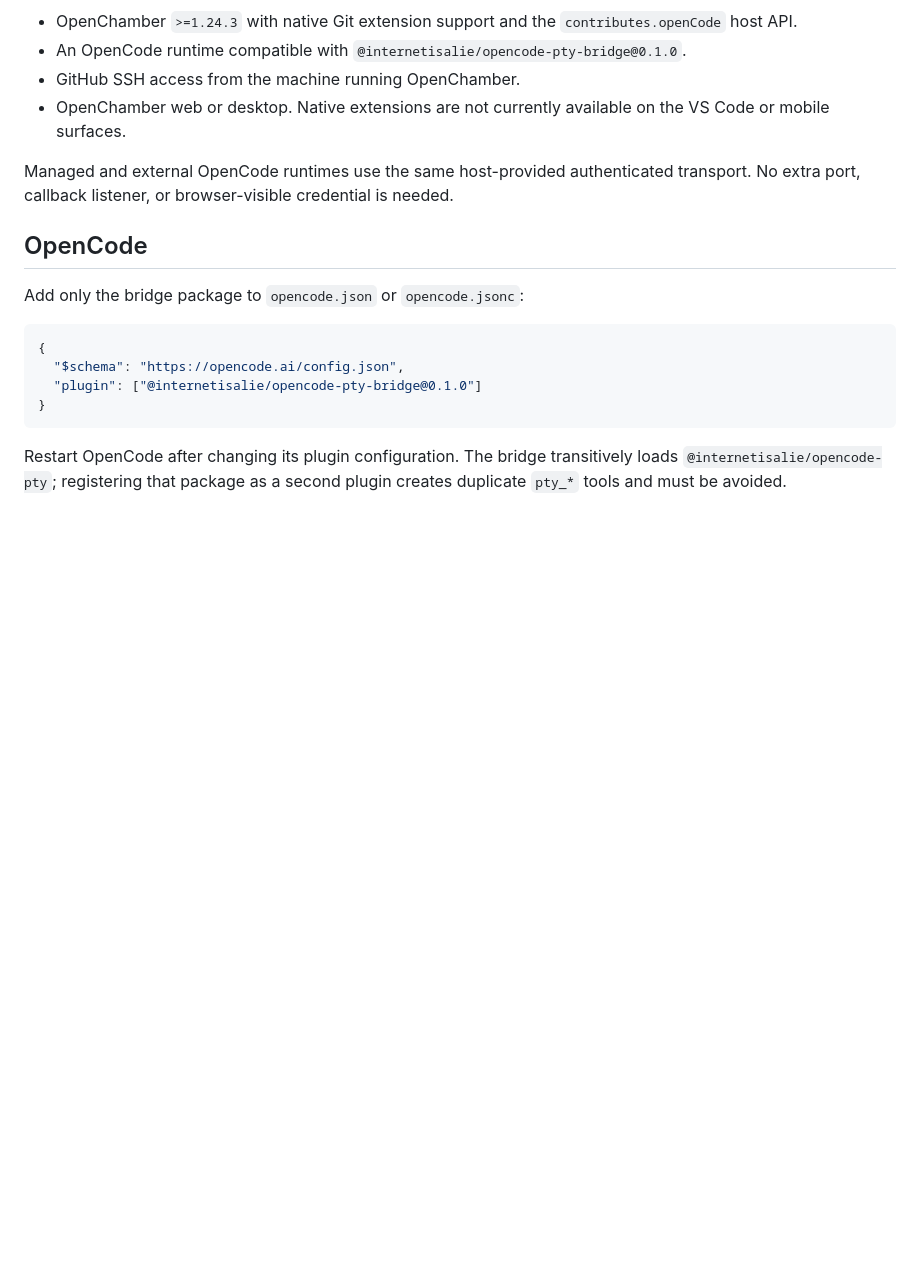
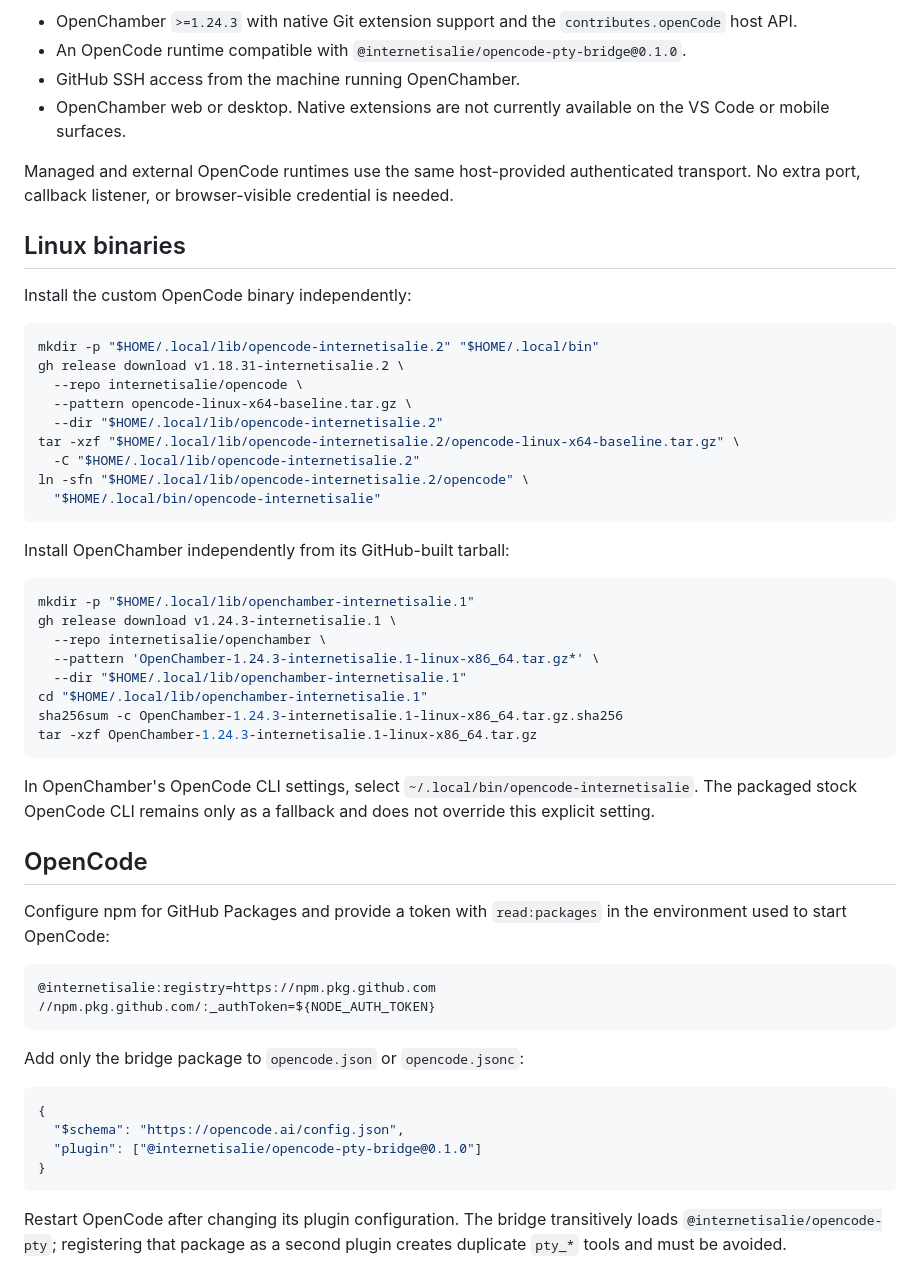
Before and after one commit to internetisalie/openchamber-pty-bridge, a Markdown page: INSTALLATION.md, the part around the change. Drawn GitHub-style; blank space fills up the shorter version.

Commit message:
docs: add modular Linux installation steps

````diff
--- a/INSTALLATION.md
+++ b/INSTALLATION.md
@@ -24,7 +24,48 @@ Managed and external OpenCode runtimes use the same host-provided authenticated
 transport. No extra port, callback listener, or browser-visible credential is
 needed.
 
+## Linux binaries
+
+Install the custom OpenCode binary independently:
+
+```bash
+mkdir -p "$HOME/.local/lib/opencode-internetisalie.2" "$HOME/.local/bin"
+gh release download v1.18.31-internetisalie.2 \
+  --repo internetisalie/opencode \
+  --pattern opencode-linux-x64-baseline.tar.gz \
+  --dir "$HOME/.local/lib/opencode-internetisalie.2"
+tar -xzf "$HOME/.local/lib/opencode-internetisalie.2/opencode-linux-x64-baseline.tar.gz" \
+  -C "$HOME/.local/lib/opencode-internetisalie.2"
+ln -sfn "$HOME/.local/lib/opencode-internetisalie.2/opencode" \
+  "$HOME/.local/bin/opencode-internetisalie"
+```
+
+Install OpenChamber independently from its GitHub-built tarball:
+
+```bash
+mkdir -p "$HOME/.local/lib/openchamber-internetisalie.1"
+gh release download v1.24.3-internetisalie.1 \
+  --repo internetisalie/openchamber \
+  --pattern 'OpenChamber-1.24.3-internetisalie.1-linux-x86_64.tar.gz*' \
+  --dir "$HOME/.local/lib/openchamber-internetisalie.1"
+cd "$HOME/.local/lib/openchamber-internetisalie.1"
+sha256sum -c OpenChamber-1.24.3-internetisalie.1-linux-x86_64.tar.gz.sha256
+tar -xzf OpenChamber-1.24.3-internetisalie.1-linux-x86_64.tar.gz
+```
+
+In OpenChamber's OpenCode CLI settings, select
+`~/.local/bin/opencode-internetisalie`. The packaged stock OpenCode CLI remains
+only as a fallback and does not override this explicit setting.
+
 ## OpenCode
+
+Configure npm for GitHub Packages and provide a token with `read:packages` in
+the environment used to start OpenCode:
+
+```ini
+@internetisalie:registry=https://npm.pkg.github.com
+//npm.pkg.github.com/:_authToken=${NODE_AUTH_TOKEN}
+```
 
 Add only the bridge package to `opencode.json` or `opencode.jsonc`:
 
````
